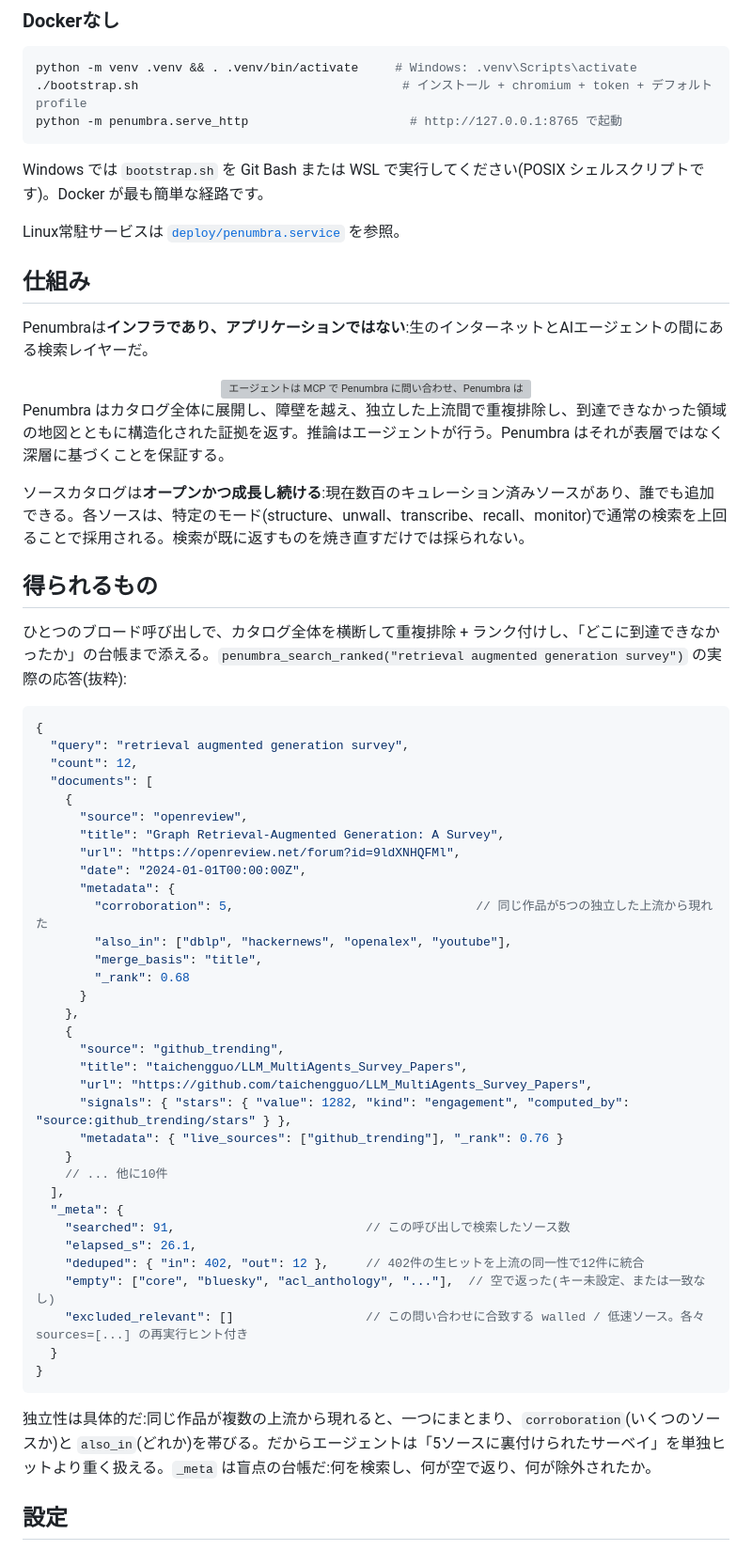
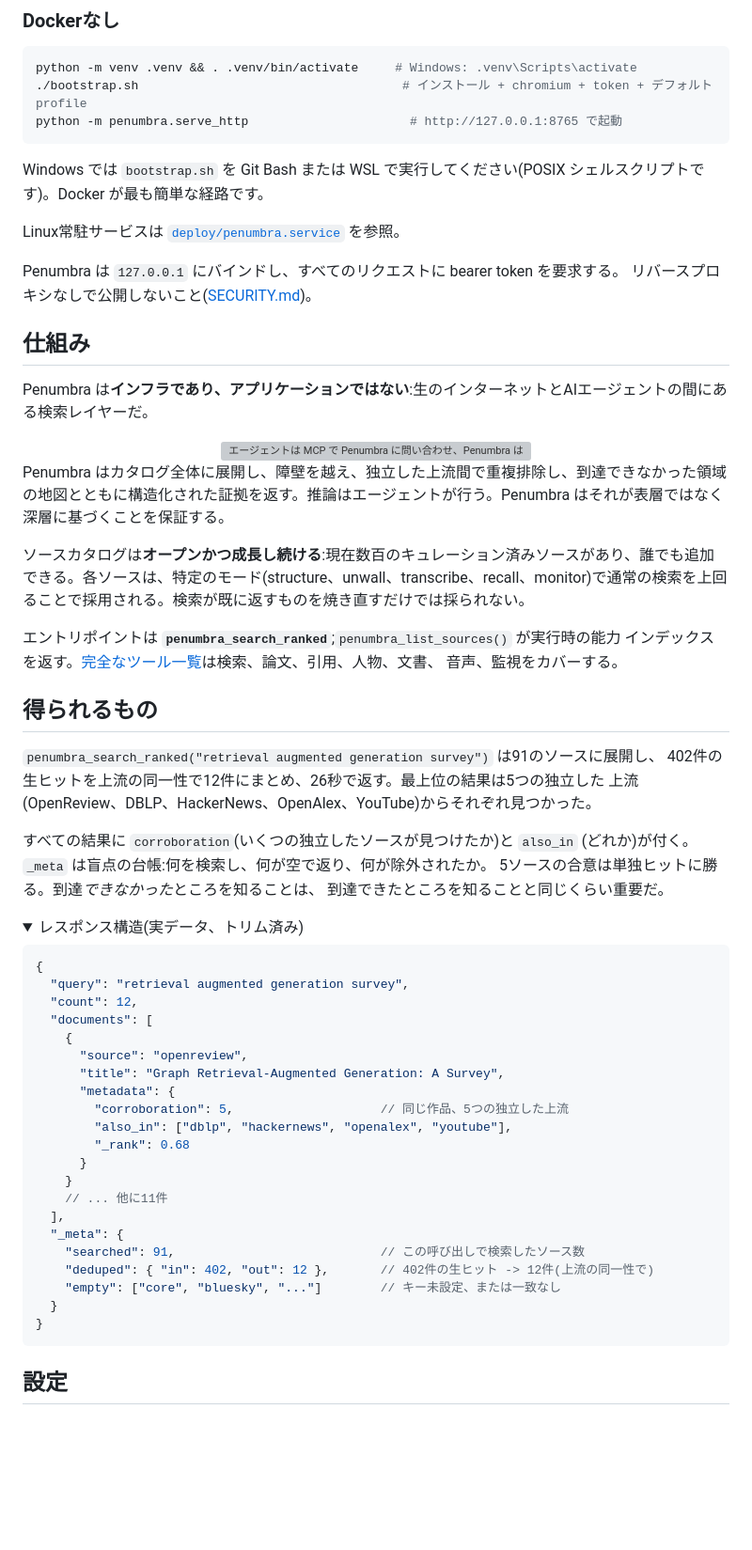
Before and after one commit to Battam1111/omniseek, a Markdown page: docs/i18n/README_ja.md, the part around one of its changes. Shown at 94% size. Rendered like a GitHub page; folded sections open; blank space fills up the shorter version; grey boxes are pictures that could not be loaded.

````diff
--- a/docs/i18n/README_ja.md
+++ b/docs/i18n/README_ja.md
@@ -94,9 +94,12 @@ Windows では `bootstrap.sh` を Git Bash または WSL で実行してくだ
 
 Linux常駐サービスは [`deploy/penumbra.service`](../../deploy/penumbra.service) を参照。
 
+Penumbra は `127.0.0.1` にバインドし、すべてのリクエストに bearer token を要求する。
+リバースプロキシなしで公開しないこと([SECURITY.md](../../.github/SECURITY.md))。
+
 ## 仕組み
 
-Penumbraは**インフラであり、アプリケーションではない**:生のインターネットとAIエージェントの間にある検索レイヤーだ。
+Penumbra は**インフラであり、アプリケーションではない**:生のインターネットとAIエージェントの間にある検索レイヤーだ。
 
 <div align="center">
   <picture>
@@ -109,9 +112,23 @@ Penumbra はカタログ全体に展開し、障壁を越え、独立した上
 
 ソースカタログは**オープンかつ成長し続ける**:現在数百のキュレーション済みソースがあり、誰でも追加できる。各ソースは、特定のモード(structure、unwall、transcribe、recall、monitor)で通常の検索を上回ることで採用される。検索が既に返すものを焼き直すだけでは採られない。
 
+エントリポイントは **`penumbra_search_ranked`**;`penumbra_list_sources()` が実行時の能力
+インデックスを返す。[完全なツール一覧](../tools.md)は検索、論文、引用、人物、文書、
+音声、監視をカバーする。
+
 ## 得られるもの
 
-ひとつのブロード呼び出しで、カタログ全体を横断して重複排除 + ランク付けし、「どこに到達できなかったか」の台帳まで添える。`penumbra_search_ranked("retrieval augmented generation survey")` の実際の応答(抜粋):
+`penumbra_search_ranked("retrieval augmented generation survey")` は91のソースに展開し、
+402件の生ヒットを上流の同一性で12件にまとめ、26秒で返す。最上位の結果は5つの独立した
+上流(OpenReview、DBLP、HackerNews、OpenAlex、YouTube)からそれぞれ見つかった。
+
+すべての結果に `corroboration`(いくつの独立したソースが見つけたか)と `also_in`
+(どれか)が付く。`_meta` は盲点の台帳:何を検索し、何が空で返り、何が除外されたか。
+5ソースの合意は単独ヒットに勝る。到達*できなかった*ところを知ることは、
+到達できたところを知ることと同じくらい重要だ。
+
+<details>
+<summary>レスポンス構造(実データ、トリム済み)</summary>
 
 ```jsonc
 {
@@ -121,35 +138,23 @@ Penumbra はカタログ全体に展開し、障壁を越え、独立した上
     {
       "source": "openreview",
       "title": "Graph Retrieval-Augmented Generation: A Survey",
-      "url": "https://openreview.net/forum?id=9ldXNHQFMl",
-      "date": "2024-01-01T00:00:00Z",
       "metadata": {
-        "corroboration": 5,                                 // 同じ作品が5つの独立した上流から現れた
+        "corroboration": 5,                    // 同じ作品、5つの独立した上流
         "also_in": ["dblp", "hackernews", "openalex", "youtube"],
-        "merge_basis": "title",
         "_rank": 0.68
       }
-    },
-    {
-      "source": "github_trending",
-      "title": "taichengguo/LLM_MultiAgents_Survey_Papers",
-      "url": "https://github.com/taichengguo/LLM_MultiAgents_Survey_Papers",
-      "signals": { "stars": { "value": 1282, "kind": "engagement", "computed_by": "source:github_trending/stars" } },
-      "metadata": { "live_sources": ["github_trending"], "_rank": 0.76 }
     }
-    // ... 他に10件
+    // ... 他に11件
   ],
   "_meta": {
-    "searched": 91,                          // この呼び出しで検索したソース数
-    "elapsed_s": 26.1,
-    "deduped": { "in": 402, "out": 12 },     // 402件の生ヒットを上流の同一性で12件に統合
-    "empty": ["core", "bluesky", "acl_anthology", "..."],  // 空で返った(キー未設定、または一致なし)
-    "excluded_relevant": []                  // この問い合わせに合致する walled / 低速ソース。各々 sources=[...] の再実行ヒント付き
+    "searched": 91,                            // この呼び出しで検索したソース数
+    "deduped": { "in": 402, "out": 12 },       // 402件の生ヒット -> 12件(上流の同一性で)
+    "empty": ["core", "bluesky", "..."]        // キー未設定、または一致なし
   }
 }
 ```
 
-独立性は具体的だ:同じ作品が複数の上流から現れると、一つにまとまり、`corroboration`(いくつのソースか)と `also_in`(どれか)を帯びる。だからエージェントは「5ソースに裏付けられたサーベイ」を単独ヒットより重く扱える。`_meta` は盲点の台帳だ:何を検索し、何が空で返り、何が除外されたか。
+</details>
 
 ## 設定
 
````
Also changed, not shown: other parts of docs/i18n/README_ja.md (+1 -11 lines), README.md (+25 -35 lines), docs/i18n/README_zh.md (+23 -30 lines).
